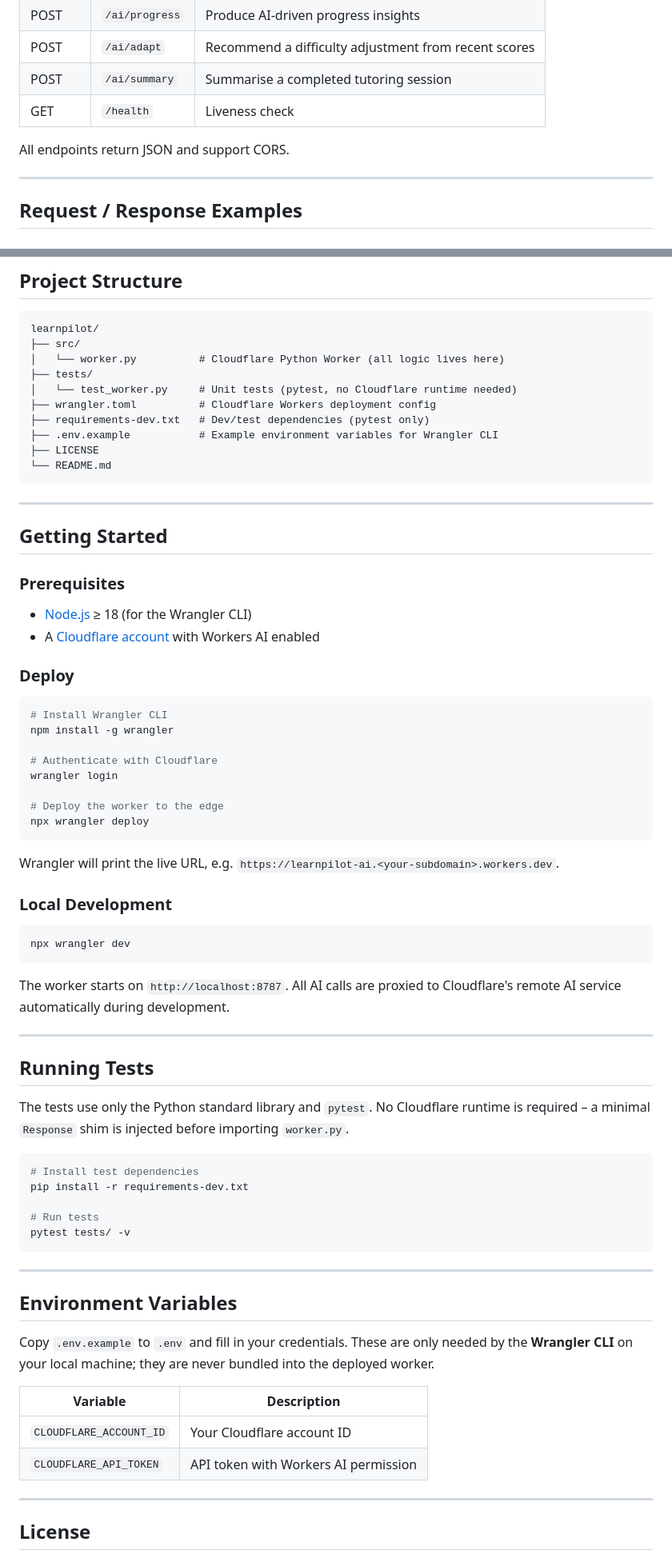
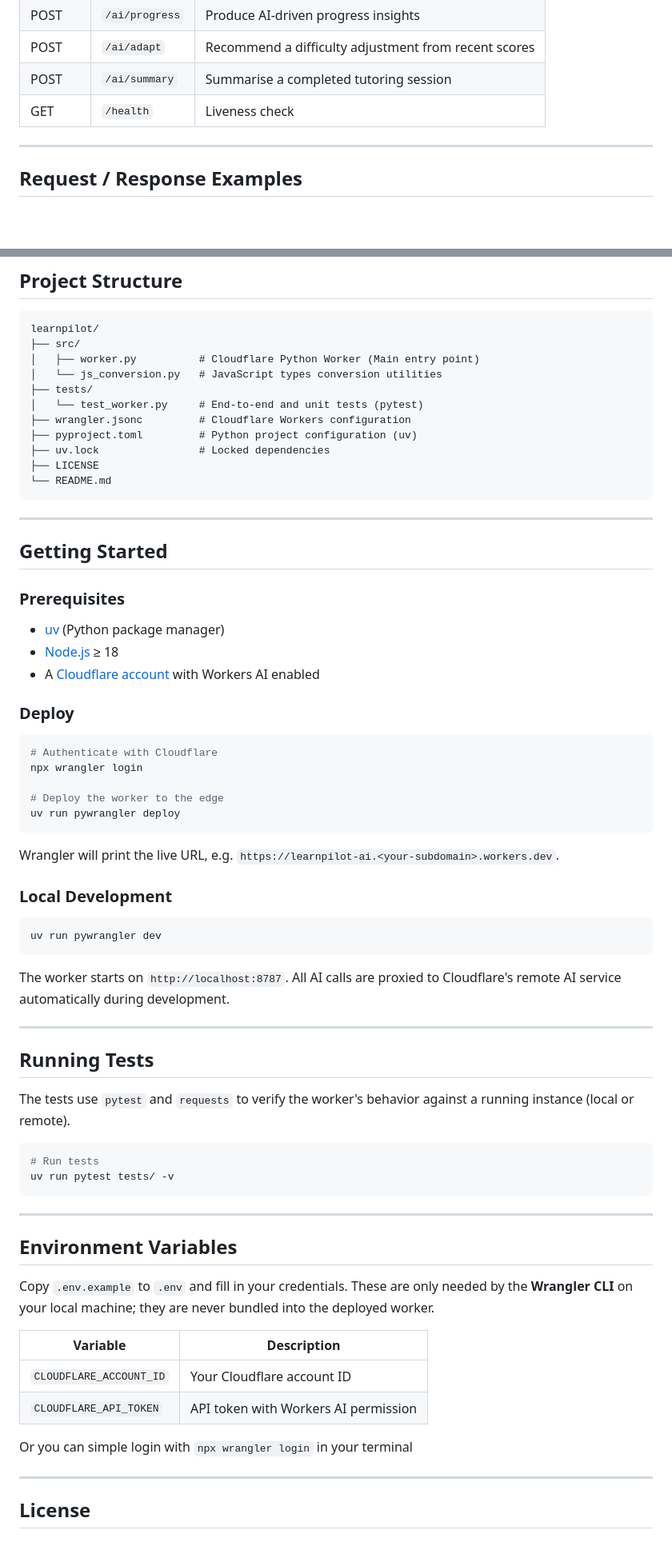
Before and after one commit to AndyVale/learnpilot, a Markdown page: README.md, 2 parts joined by grey strips. Shown at 80% size. Drawn GitHub-style; blank space fills up the shorter version.

````diff
--- a/README.md
+++ b/README.md
@@ -38,8 +38,6 @@ No server infrastructure, no databases, no external dependencies.
 | POST   | `/ai/summary`   | Summarise a completed tutoring session                 |
 | GET    | `/health`       | Liveness check                                         |
 
-All endpoints return JSON and support CORS.
-
 ---
 
 ## Request / Response Examples
@@ -127,12 +123,13 @@ All endpoints return JSON and support CORS.
 ```
 learnpilot/
 ├── src/
-│   └── worker.py          # Cloudflare Python Worker (all logic lives here)
+│   ├── worker.py          # Cloudflare Python Worker (Main entry point)
+│   └── js_conversion.py   # JavaScript types conversion utilities
 ├── tests/
-│   └── test_worker.py     # Unit tests (pytest, no Cloudflare runtime needed)
-├── wrangler.toml          # Cloudflare Workers deployment config
-├── requirements-dev.txt   # Dev/test dependencies (pytest only)
-├── .env.example           # Example environment variables for Wrangler CLI
+│   └── test_worker.py     # End-to-end and unit tests (pytest)
+├── wrangler.jsonc         # Cloudflare Workers configuration
+├── pyproject.toml         # Python project configuration (uv)
+├── uv.lock                # Locked dependencies
 ├── LICENSE
 └── README.md
 ```
@@ -143,20 +140,18 @@ learnpilot/
 
 ### Prerequisites
 
-- [Node.js](https://nodejs.org/) ≥ 18 (for the Wrangler CLI)
+- [uv](https://docs.astral.sh/uv/) (Python package manager)
+- [Node.js](https://nodejs.org/) ≥ 18
 - A [Cloudflare account](https://dash.cloudflare.com/sign-up) with Workers AI enabled
 
 ### Deploy
 
 ```bash
-# Install Wrangler CLI
-npm install -g wrangler
-
 # Authenticate with Cloudflare
-wrangler login
+npx wrangler login
 
 # Deploy the worker to the edge
-npx wrangler deploy
+uv run pywrangler deploy
 ```
 
 Wrangler will print the live URL, e.g.
@@ -165,7 +160,7 @@ Wrangler will print the live URL, e.g.
 ### Local Development
 
 ```bash
-npx wrangler dev
+uv run pywrangler dev
 ```
 
 The worker starts on `http://localhost:8787`. All AI calls are proxied to
@@ -175,16 +170,11 @@ Cloudflare's remote AI service automatically during development.
 
 ## Running Tests
 
-The tests use only the Python standard library and `pytest`. No Cloudflare
-runtime is required – a minimal `Response` shim is injected before importing
-`worker.py`.
+The tests use `pytest` and `requests` to verify the worker's behavior against a running instance (local or remote).
 
 ```bash
-# Install test dependencies
-pip install -r requirements-dev.txt
-
 # Run tests
-pytest tests/ -v
+uv run pytest tests/ -v
 ```
 
 ---
@@ -200,6 +190,9 @@ into the deployed worker.
 | `CLOUDFLARE_ACCOUNT_ID`   | Your Cloudflare account ID               |
 | `CLOUDFLARE_API_TOKEN`    | API token with Workers AI permission     |
 
+
+Or you can simple login with `npx wrangler login` in your terminal
+
 ---
 
 ## License
````
Also changed, not shown: other parts of README.md (+1 -3 lines).
